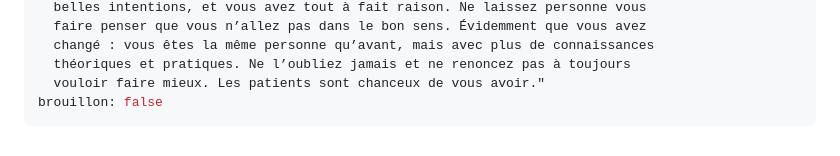
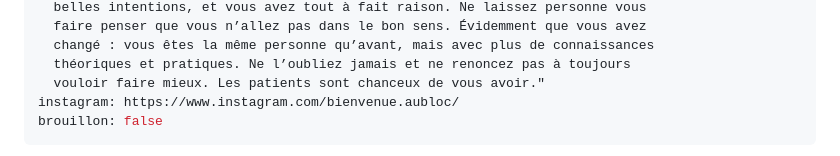
Before and after one commit to btounkara/bienvenue-au-bloc, a Markdown page: src/premieres-fois/le-retour-de-lecole-dibode-daureli.md, the part around the change. Drawn GitHub-style.

Commit message:
Update src/premieres-fois/le-retour-de-lecole-dibode-daureli.md (via Pages CMS)

```diff
--- a/src/premieres-fois/le-retour-de-lecole-dibode-daureli.md
+++ b/src/premieres-fois/le-retour-de-lecole-dibode-daureli.md
@@ -41,6 +41,7 @@ mot_de_la_fin: "Pour conclure, le témoignage d’Auréli nous fait prendre
   changé : vous êtes la même personne qu’avant, mais avec plus de connaissances
   théoriques et pratiques. Ne l’oubliez jamais et ne renoncez pas à toujours
   vouloir faire mieux. Les patients sont chanceux de vous avoir."
+instagram: https://www.instagram.com/bienvenue.aubloc/
 brouillon: false
 ---
 « Mes premiers pas dans mon bloc opératoire, une fois le diplôme d’IBODE obtenu, ont été difficiles. Difficiles dans le sens où, lorsque l’on sort de l’école, on a soif de transmettre le savoir-faire et le savoir-être que l’on a acquis pendant tous ces mois à l’école. Mais l’école ne nous apprend pas à canaliser le retour dans le service où l’on travaille déjà depuis plusieurs années. Le retour dans mon bloc n’a pas été une belle expérience, car je suis revenue pleine de bonnes intentions, et notamment avec l’envie d’apprendre aux autres ce que j’avais appris et de transmettre les bonnes pratiques à mes collègues.
```
